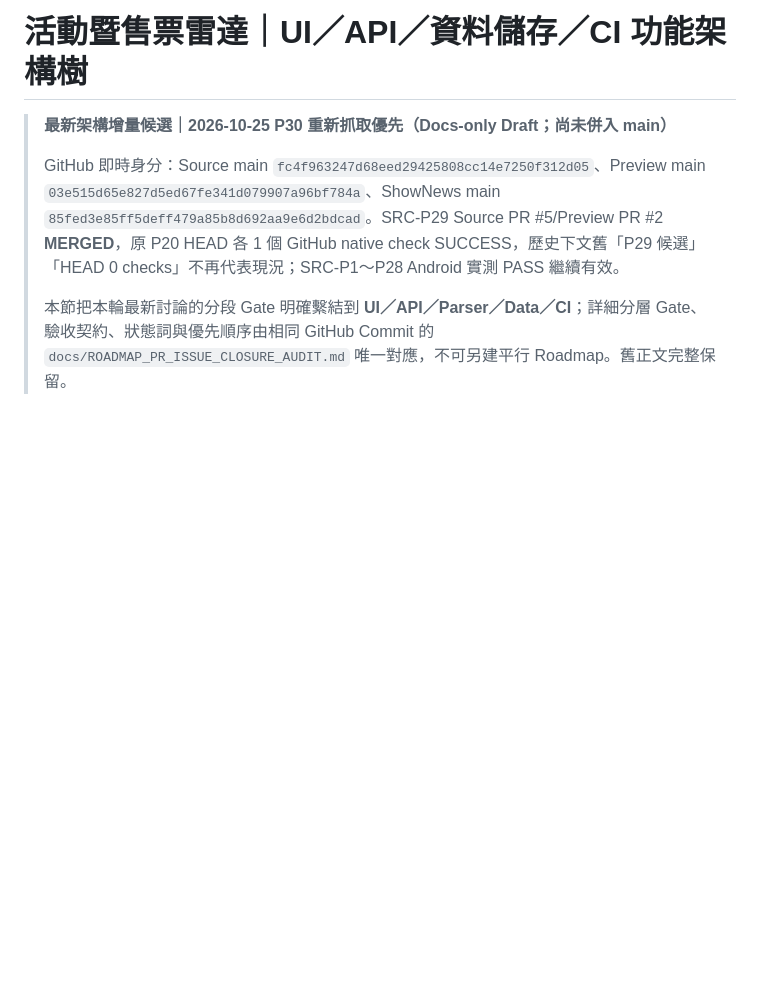
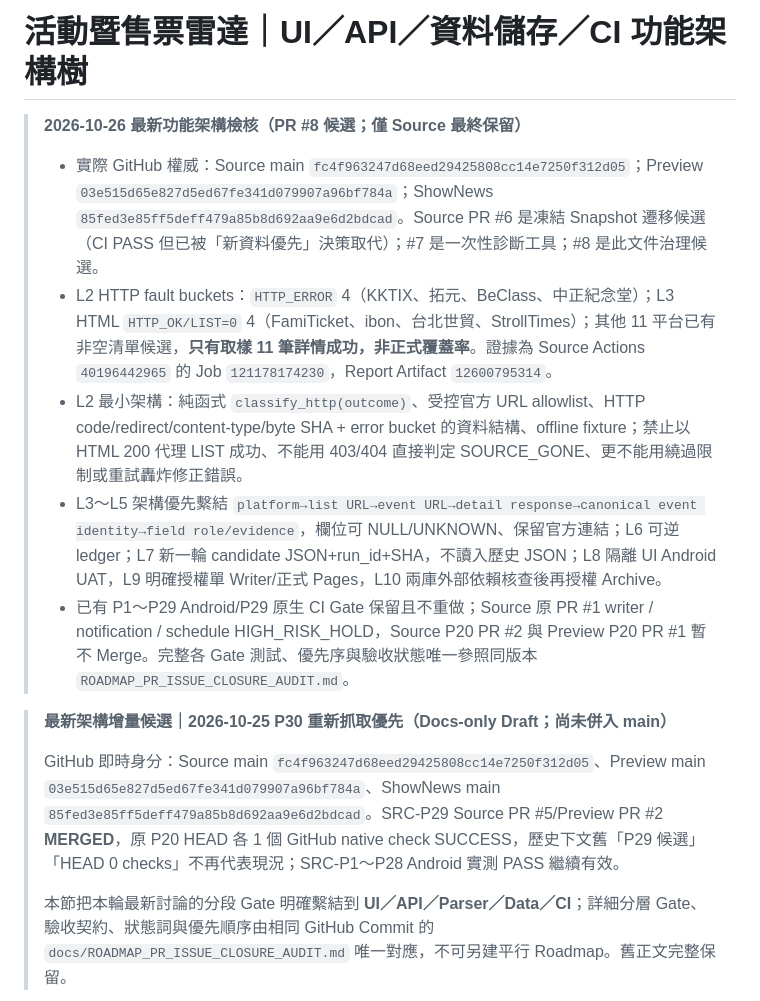
Before and after one commit to easonliu714/event_scraper_public, a Markdown page: docs/UI_API_DB_FEATURE_ARCHITECTURE_TREE.md, the part around the change. Rendered like a GitHub page; blank space fills up the shorter version.

Commit message:
docs(p30): verify 2026-10-26 authority and live-source L2-A buckets (2/2)

```diff
--- a/docs/UI_API_DB_FEATURE_ARCHITECTURE_TREE.md
+++ b/docs/UI_API_DB_FEATURE_ARCHITECTURE_TREE.md
@@ -1,4 +1,13 @@
 # 活動暨售票雷達｜UI／API／資料儲存／CI 功能架構樹
+
+> **2026-10-26 最新功能架構檢核（PR #8 候選；僅 Source 最終保留）**
+>
+> - 實際 GitHub 權威：Source main `fc4f963247d68eed29425808cc14e7250f312d05`；Preview `03e515d65e827d5ed67fe341d079907a96bf784a`；ShowNews `85fed3e85ff5deff479a85b8d692aa9e6d2bdcad`。Source PR #6 是凍結 Snapshot 遷移候選（CI PASS 但已被「新資料優先」決策取代）；#7 是一次性診斷工具；#8 是此文件治理候選。
+> - L2 HTTP fault buckets：`HTTP_ERROR` 4（KKTIX、拓元、BeClass、中正紀念堂）；L3 HTML `HTTP_OK/LIST=0` 4（FamiTicket、ibon、台北世貿、StrollTimes）；其他 11 平台已有非空清單候選，**只有取樣 11 筆詳情成功，非正式覆蓋率**。證據為 Source Actions `40196442965` 的 Job `121178174230`，Report Artifact `12600795314`。
+> - L2 最小架構：純函式 `classify_http(outcome)`、受控官方 URL allowlist、HTTP code/redirect/content-type/byte SHA + error bucket 的資料結構、offline fixture；禁止以 HTML 200 代理 LIST 成功、不能用 403/404 直接判定 SOURCE_GONE、更不能用繞過限制或重試轟炸修正錯誤。
+> - L3～L5 架構優先繫結 `platform→list URL→event URL→detail response→canonical event identity→field role/evidence`，欄位可 NULL/UNKNOWN、保留官方連結；L6 可逆 ledger；L7 新一輪 candidate JSON+run_id+SHA，不讀入歷史 JSON；L8 隔離 UI Android UAT，L9 明確授權單 Writer/正式 Pages，L10 兩庫外部依賴核查後再授權 Archive。
+> - 已有 P1～P29 Android/P29 原生 CI Gate 保留且不重做；Source 原 PR #1 writer / notification / schedule HIGH_RISK_HOLD，Source P20 PR #2 與 Preview P20 PR #1 暫不 Merge。完整各 Gate 測試、優先序與驗收狀態唯一參照同版本 `ROADMAP_PR_ISSUE_CLOSURE_AUDIT.md`。
+>
 
 
 > **最新架構增量候選｜2026-10-25 P30 重新抓取優先（Docs-only Draft；尚未併入 main）**
```
